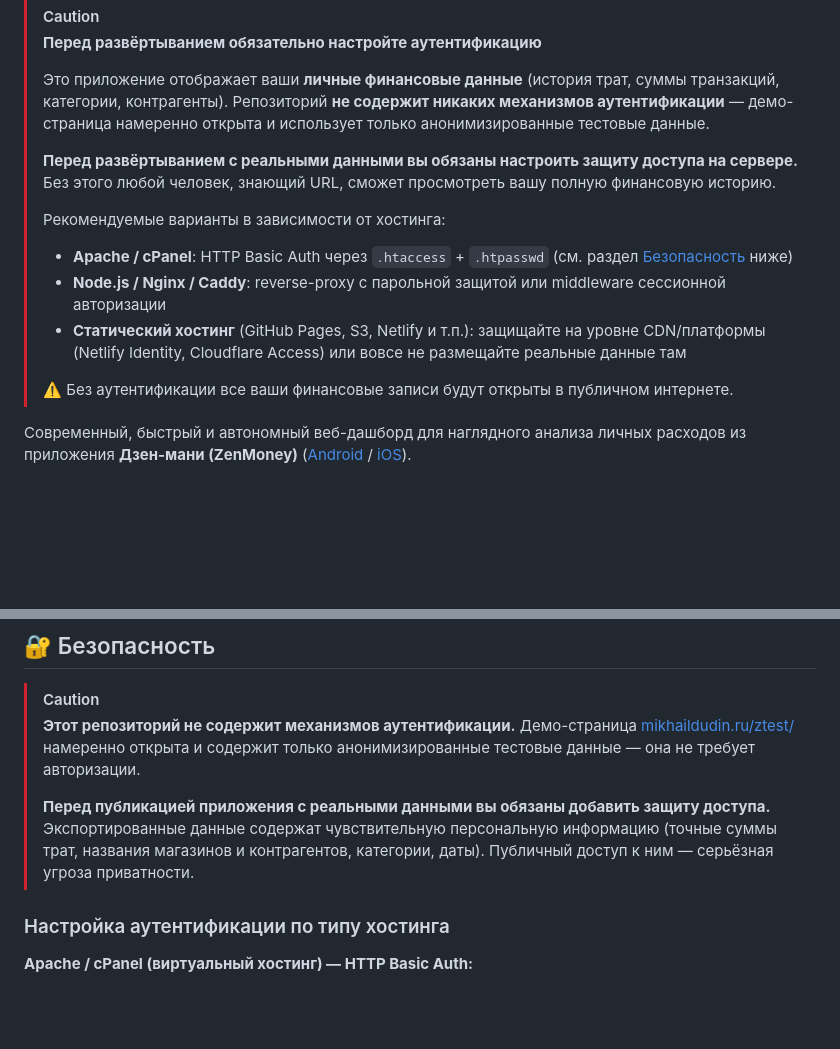
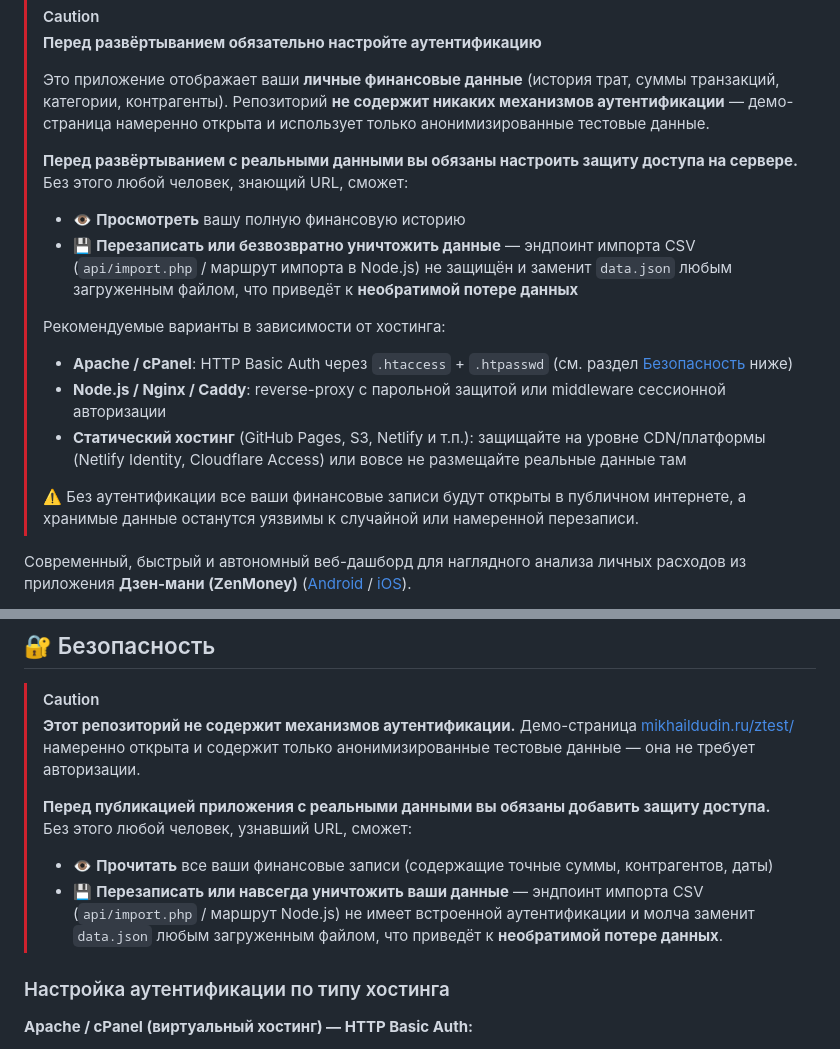
Before and after one commit to mikedudin/zenmoney-viewer, a Markdown page: README.ru.md, 2 parts joined by grey strips. Rendered like a GitHub page; blank space fills up the shorter version.

Commit message:
docs: add warning about data overwrite risk to authentication disclaimer

```diff
--- a/README.ru.md
+++ b/README.ru.md
@@ -11,14 +11,16 @@
 >
 > Это приложение отображает ваши **личные финансовые данные** (история трат, суммы транзакций, категории, контрагенты). Репозиторий **не содержит никаких механизмов аутентификации** — демо-страница намеренно открыта и использует только анонимизированные тестовые данные.
 >
-> **Перед развёртыванием с реальными данными вы обязаны настроить защиту доступа на сервере.** Без этого любой человек, знающий URL, сможет просмотреть вашу полную финансовую историю.
+> **Перед развёртыванием с реальными данными вы обязаны настроить защиту доступа на сервере.** Без этого любой человек, знающий URL, сможет:
+> - 👁️ **Просмотреть** вашу полную финансовую историю
+> - 💾 **Перезаписать или безвозвратно уничтожить данные** — эндпоинт импорта CSV (`api/import.php` / маршрут импорта в Node.js) не защищён и заменит `data.json` любым загруженным файлом, что приведёт к **необратимой потере данных**
 >
 > Рекомендуемые варианты в зависимости от хостинга:
 > - **Apache / cPanel**: HTTP Basic Auth через `.htaccess` + `.htpasswd` (см. раздел [Безопасность](#-безопасность) ниже)
 > - **Node.js / Nginx / Caddy**: reverse-proxy с парольной защитой или middleware сессионной авторизации
 > - **Статический хостинг** (GitHub Pages, S3, Netlify и т.п.): защищайте на уровне CDN/платформы (Netlify Identity, Cloudflare Access) или вовсе не размещайте реальные данные там
 >
-> ⚠️ Без аутентификации все ваши финансовые записи будут открыты в публичном интернете.
+> ⚠️ Без аутентификации все ваши финансовые записи будут открыты в публичном интернете, а хранимые данные останутся уязвимы к случайной или намеренной перезаписи.
 
 Современный, быстрый и автономный веб-дашборд для наглядного анализа личных расходов из приложения **Дзен-мани (ZenMoney)** ([Android](https://play.google.com/store/apps/details?id=ru.zenmoney.androidsub) / [iOS](https://apps.apple.com/ru/app/дзен-мани-учет-расходов/id905934786)).
 
@@ -148,7 +150,9 @@ php -S localhost:8000
 > [!CAUTION]
 > **Этот репозиторий не содержит механизмов аутентификации.** Демо-страница [mikhaildudin.ru/ztest/](https://mikhaildudin.ru/ztest/) намеренно открыта и содержит только анонимизированные тестовые данные — она не требует авторизации.
 >
-> **Перед публикацией приложения с реальными данными вы обязаны добавить защиту доступа.** Экспортированные данные содержат чувствительную персональную информацию (точные суммы трат, названия магазинов и контрагентов, категории, даты). Публичный доступ к ним — серьёзная угроза приватности.
+> **Перед публикацией приложения с реальными данными вы обязаны добавить защиту доступа.** Без этого любой человек, узнавший URL, сможет:
+> - 👁️ **Прочитать** все ваши финансовые записи (содержащие точные суммы, контрагентов, даты)
+> - 💾 **Перезаписать или навсегда уничтожить ваши данные** — эндпоинт импорта CSV (`api/import.php` / маршрут Node.js) не имеет встроенной аутентификации и молча заменит `data.json` любым загруженным файлом, что приведёт к **необратимой потере данных**.
 
 ### Настройка аутентификации по типу хостинга
 
```
Also changed, not shown: README.md (+7 -3 lines).
